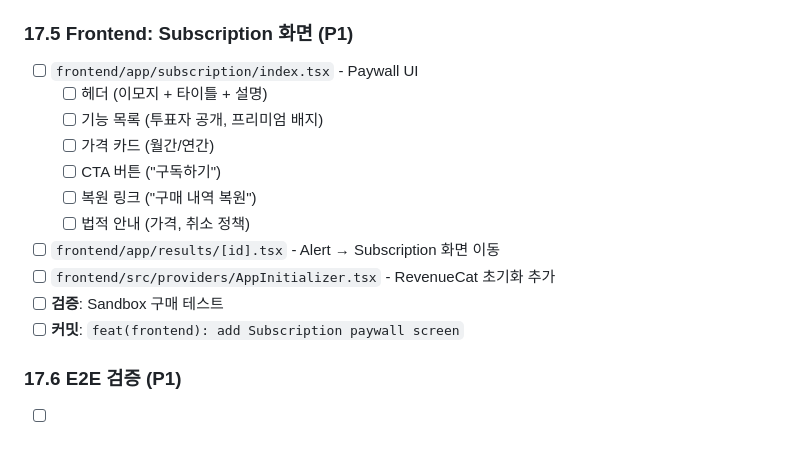
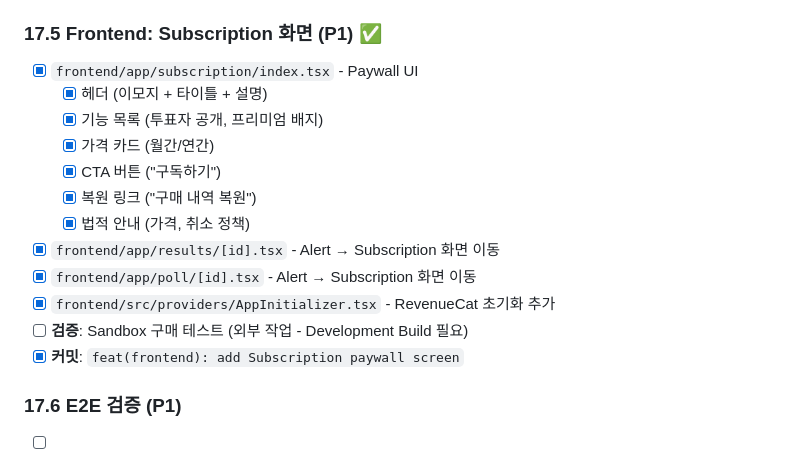
Before and after one commit to frontdoorrr/circlyapp, a Markdown page: todo.md, the part around the change. Drawn GitHub-style.

Commit message:
docs(todo): Phase 17.5 Frontend Subscription 화면 완료 표시
Co-Authored-By: Claude Opus 4.5 <noreply@anthropic.com>

```diff
--- a/todo.md
+++ b/todo.md
@@ -668,19 +668,20 @@
 - [ ] **검증**: ngrok으로 로컬 Webhook 테스트 (외부 작업)
 - [x] **커밋**: `feat(subscription): add RevenueCat webhook handler`
 
-### 17.5 Frontend: Subscription 화면 (P1)
+### 17.5 Frontend: Subscription 화면 (P1) ✅
 
-- [ ] `frontend/app/subscription/index.tsx` - Paywall UI
-  - [ ] 헤더 (이모지 + 타이틀 + 설명)
-  - [ ] 기능 목록 (투표자 공개, 프리미엄 배지)
-  - [ ] 가격 카드 (월간/연간)
-  - [ ] CTA 버튼 ("구독하기")
-  - [ ] 복원 링크 ("구매 내역 복원")
-  - [ ] 법적 안내 (가격, 취소 정책)
-- [ ] `frontend/app/results/[id].tsx` - Alert → Subscription 화면 이동
-- [ ] `frontend/src/providers/AppInitializer.tsx` - RevenueCat 초기화 추가
-- [ ] **검증**: Sandbox 구매 테스트
-- [ ] **커밋**: `feat(frontend): add Subscription paywall screen`
+- [x] `frontend/app/subscription/index.tsx` - Paywall UI
+  - [x] 헤더 (이모지 + 타이틀 + 설명)
+  - [x] 기능 목록 (투표자 공개, 프리미엄 배지)
+  - [x] 가격 카드 (월간/연간)
+  - [x] CTA 버튼 ("구독하기")
+  - [x] 복원 링크 ("구매 내역 복원")
+  - [x] 법적 안내 (가격, 취소 정책)
+- [x] `frontend/app/results/[id].tsx` - Alert → Subscription 화면 이동
+- [x] `frontend/app/poll/[id].tsx` - Alert → Subscription 화면 이동
+- [x] `frontend/src/providers/AppInitializer.tsx` - RevenueCat 초기화 추가
+- [ ] **검증**: Sandbox 구매 테스트 (외부 작업 - Development Build 필요)
+- [x] **커밋**: `feat(frontend): add Subscription paywall screen`
 
 ### 17.6 E2E 검증 (P1)
 
```
